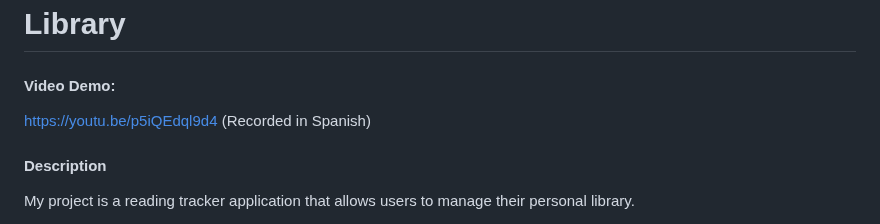
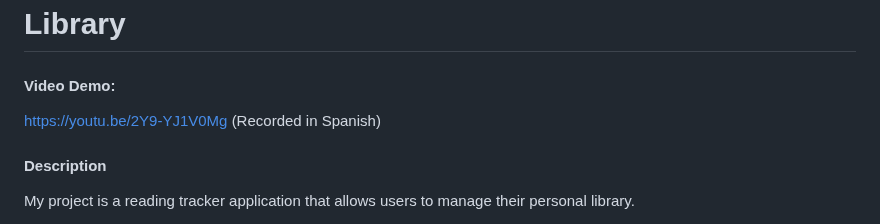
Before and after one commit to Flkld/CS50-2025-Final-Project, a Markdown page: README.md, the part around the change. GitHub-like rendering.

```diff
--- a/README.md
+++ b/README.md
@@ -1,7 +1,7 @@
 # Library
 
 #### Video Demo:
-https://youtu.be/p5iQEdql9d4
+https://youtu.be/2Y9-YJ1V0Mg
 (Recorded in Spanish)
 #### Description
 
```
